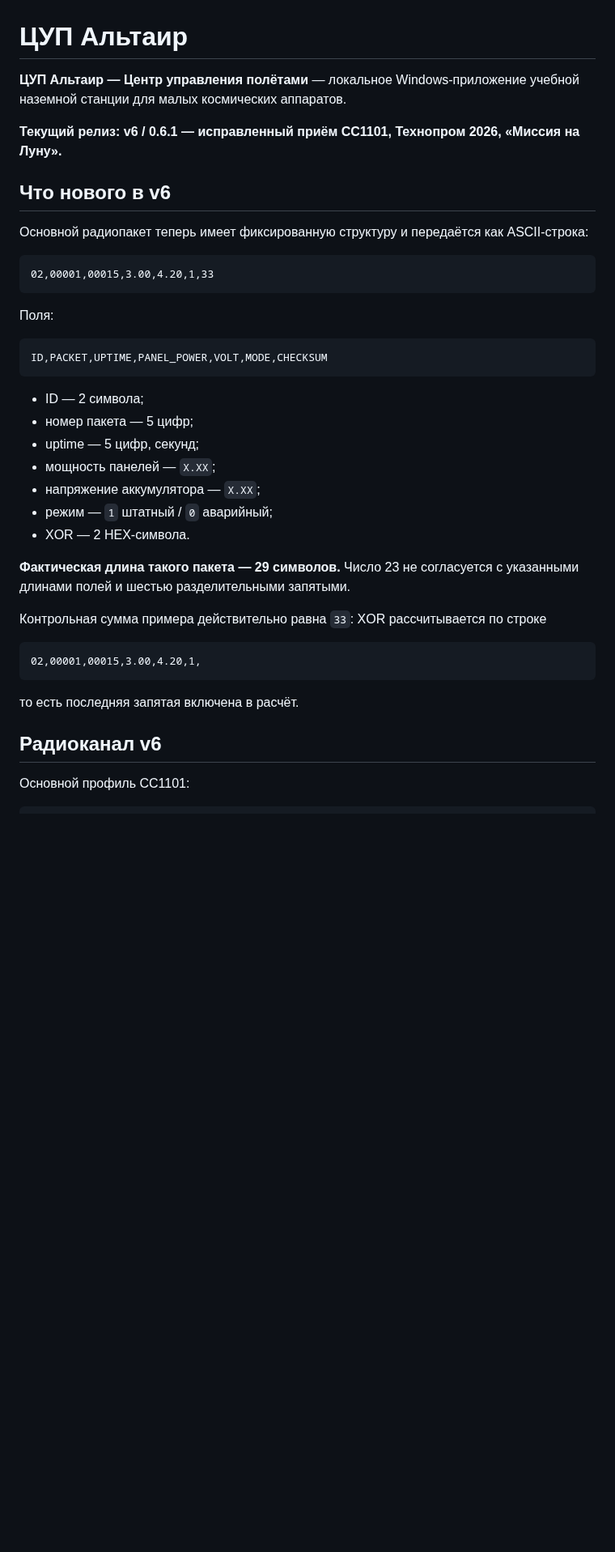
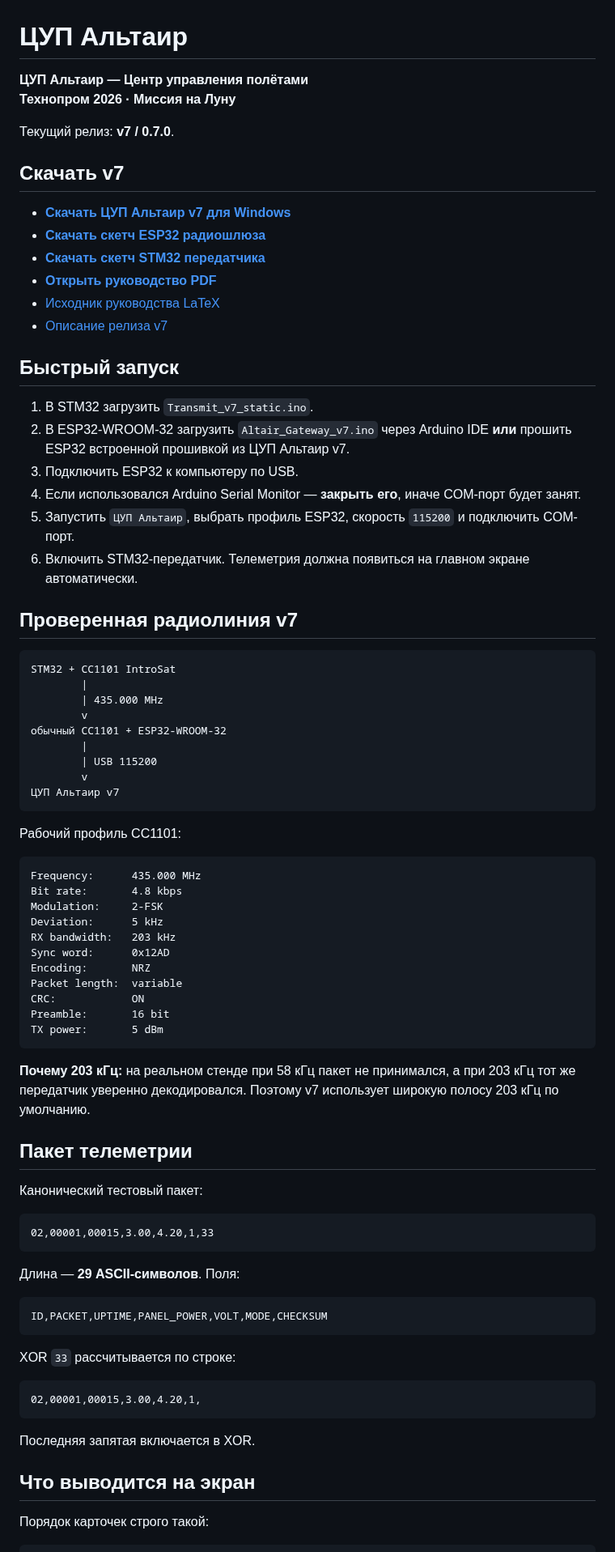
Before and after one commit to Anton778/OpenMCC, a Markdown page: README.md, the part around one of its changes. Shown at 81% size. Rendered like a GitHub page; blank space fills up the shorter version.

Commit message:
v7: rewrite main page as download and quick-start guide

````diff
--- a/README.md
+++ b/README.md
@@ -1,43 +1,84 @@
 # ЦУП Альтаир
 
-**ЦУП Альтаир — Центр управления полётами** — локальное Windows-приложение учебной наземной станции для малых космических аппаратов.
+**ЦУП Альтаир — Центр управления полётами**
+**Технопром 2026 · Миссия на Луну**
 
-**Текущий релиз: v6 / 0.6.1 — исправленный приём CC1101, Технопром 2026, «Миссия на Луну».**
+Текущий релиз: **v7 / 0.7.0**.
 
-## Что нового в v6
+## Скачать v7
 
-Основной радиопакет теперь имеет фиксированную структуру и передаётся как ASCII-строка:
+- **[Скачать ЦУП Альтаир v7 для Windows](https://github.com/Anton778/OpenMCC/releases/download/v0.7.0/CUP-Altair-Setup-0.7.0.exe)**
+- **[Скачать скетч ESP32 радиошлюза](firmware/radio_gateway_esp32/Altair_Gateway_v7/Altair_Gateway_v7.ino)**
+- **[Скачать скетч STM32 передатчика](firmware/transmitter_stm32_v7/Transmit_v7_static/Transmit_v7_static.ino)**
+- **[Открыть руководство PDF](docs/CUP_Altair_v7_Manual.pdf)**
+- [Исходник руководства LaTeX](docs/CUP_Altair_v7_Manual.tex)
+- [Описание релиза v7](docs/RELEASE_V7.md)
+
+## Быстрый запуск
+
+1. В STM32 загрузить `Transmit_v7_static.ino`.
+2. В ESP32-WROOM-32 загрузить `Altair_Gateway_v7.ino` через Arduino IDE **или** прошить ESP32 встроенной прошивкой из ЦУП Альтаир v7.
+3. Подключить ESP32 к компьютеру по USB.
+4. Если использовался Arduino Serial Monitor — **закрыть его**, иначе COM-порт будет занят.
+5. Запустить `ЦУП Альтаир`, выбрать профиль ESP32, скорость `115200` и подключить COM-порт.
+6. Включить STM32-передатчик. Телеметрия должна появиться на главном экране автоматически.
+
+## Проверенная радиолиния v7
+
+```text
+STM32 + CC1101 IntroSat
+        |
+        | 435.000 MHz
+        v
+обычный CC1101 + ESP32-WROOM-32
+        |
+        | USB 115200
+        v
+ЦУП Альтаир v7
+```
+
+Рабочий профиль CC1101:
+
+```text
+Frequency:      435.000 MHz
+Bit rate:       4.8 kbps
+Modulation:     2-FSK
+Deviation:      5 kHz
+RX bandwidth:   203 kHz
+Sync word:      0x12AD
+Encoding:       NRZ
+Packet length:  variable
+CRC:            ON
+Preamble:       16 bit
+TX power:       5 dBm
+```
+
+**Почему 203 кГц:** на реальном стенде при 58 кГц пакет не принимался, а при 203 кГц тот же передатчик уверенно декодировался. Поэтому v7 использует широкую полосу 203 кГц по умолчанию.
+
+## Пакет телеметрии
+
+Канонический тестовый пакет:
 
 ```text
 02,00001,00015,3.00,4.20,1,33
 ```
 
-Поля:
+Длина — **29 ASCII-символов**. Поля:
 
 ```text
 ID,PACKET,UPTIME,PANEL_POWER,VOLT,MODE,CHECKSUM
 ```
 
-- ID — 2 символа;
-- номер пакета — 5 цифр;
-- uptime — 5 цифр, секунд;
-- мощность панелей — `X.XX`;
-- напряжение аккумулятора — `X.XX`;
-- режим — `1` штатный / `0` аварийный;
-- XOR — 2 HEX-символа.
-
-**Фактическая длина такого пакета — 29 символов.** Число 23 не согласуется с указанными длинами полей и шестью разделительными запятыми.
-
-Контрольная сумма примера действительно равна `33`: XOR рассчитывается по строке
+XOR `33` рассчитывается по строке:
 
 ```text
 02,00001,00015,3.00,4.20,1,
 ```
 
-то есть последняя запятая включена в расчёт.
+Последняя запятая включается в XOR.
 
-## Радиоканал v6
+## Что выводится на экран
 
-Основной профиль CC1101:
+Порядок карточек строго такой:
 
 ```text
````
Also changed, not shown: other parts of README.md (+37 -112 lines).
